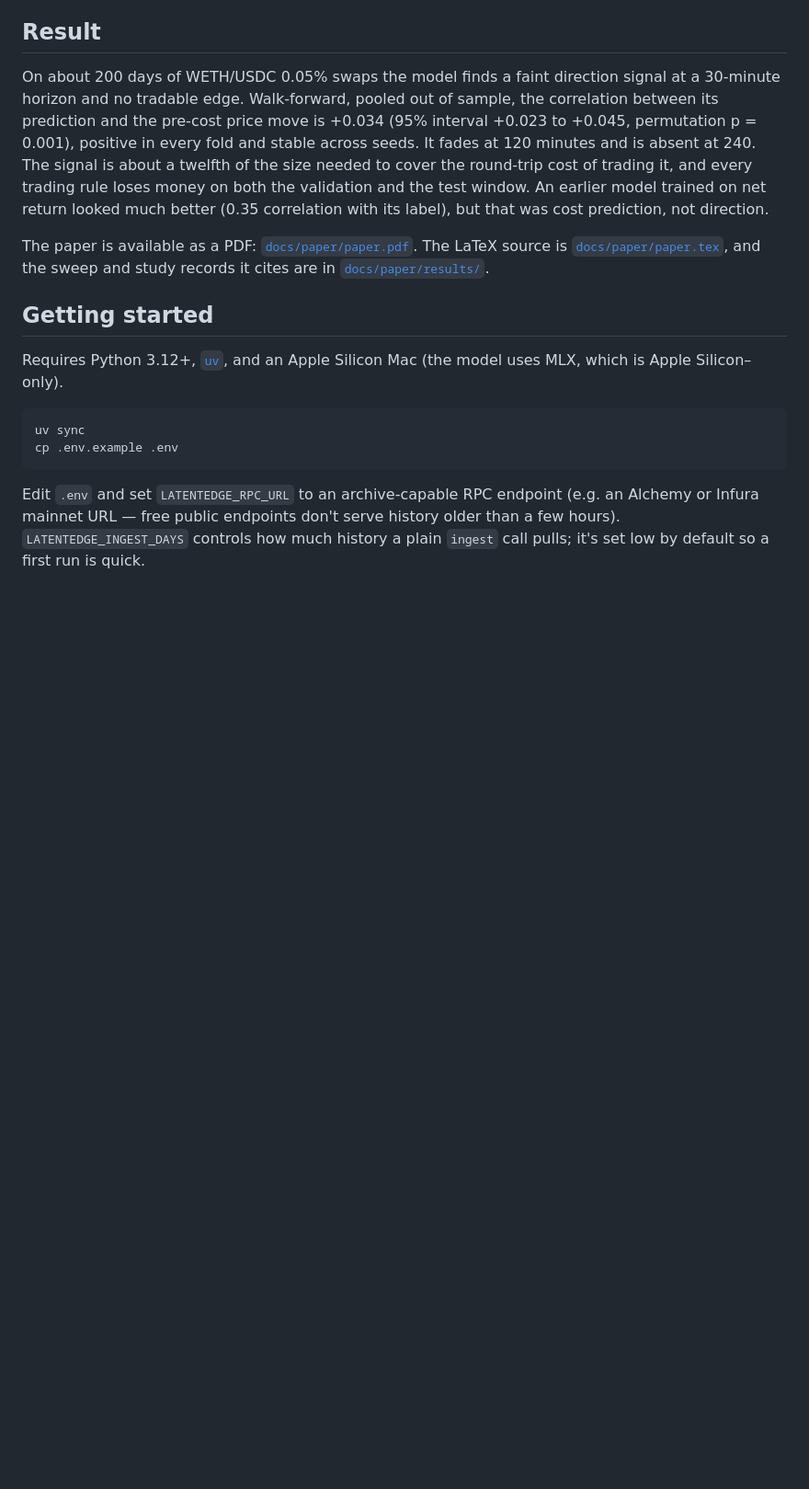
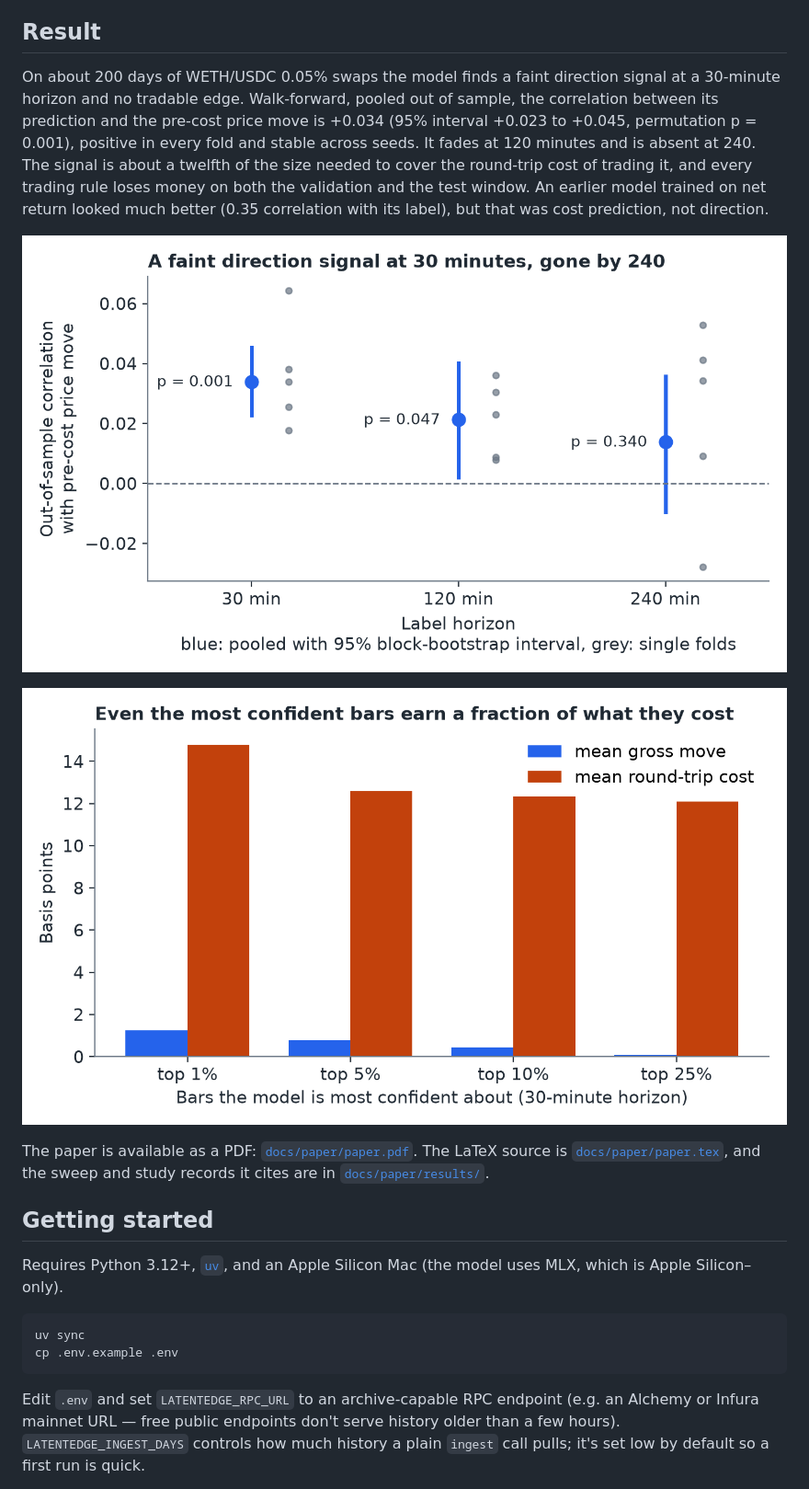
Before and after one commit to DDecoene/latentedge, a Markdown page: README.md, the part around one of its changes. Shown at 92% size. Drawn GitHub-style; pictures changed too: docs/paper/figures/direction_signal.png (added), docs/paper/figures/signal_vs_cost.png (added); blank space fills up the shorter version.

Commit message:
Add result figures, badges and a summary line to the README

```diff
--- a/README.md
+++ b/README.md
@@ -26,6 +37,10 @@ cost of trading it, and every trading rule loses money on both the validation
 and the test window. An earlier model trained on net return looked much
 better (0.35 correlation with its label), but that was cost prediction, not
 direction.
+
+![Out-of-sample correlation by label horizon](docs/paper/figures/direction_signal.png)
+
+![Gross move against round-trip cost for the most confident bars](docs/paper/figures/signal_vs_cost.png)
 
 The paper is available as a PDF: [`docs/paper/paper.pdf`](docs/paper/paper.pdf).
 The LaTeX source is [`docs/paper/paper.tex`](docs/paper/paper.tex), and the sweep and study records it cites are in
```
Also changed, not shown: other parts of README.md (+11 -0 lines), 1 other file.
